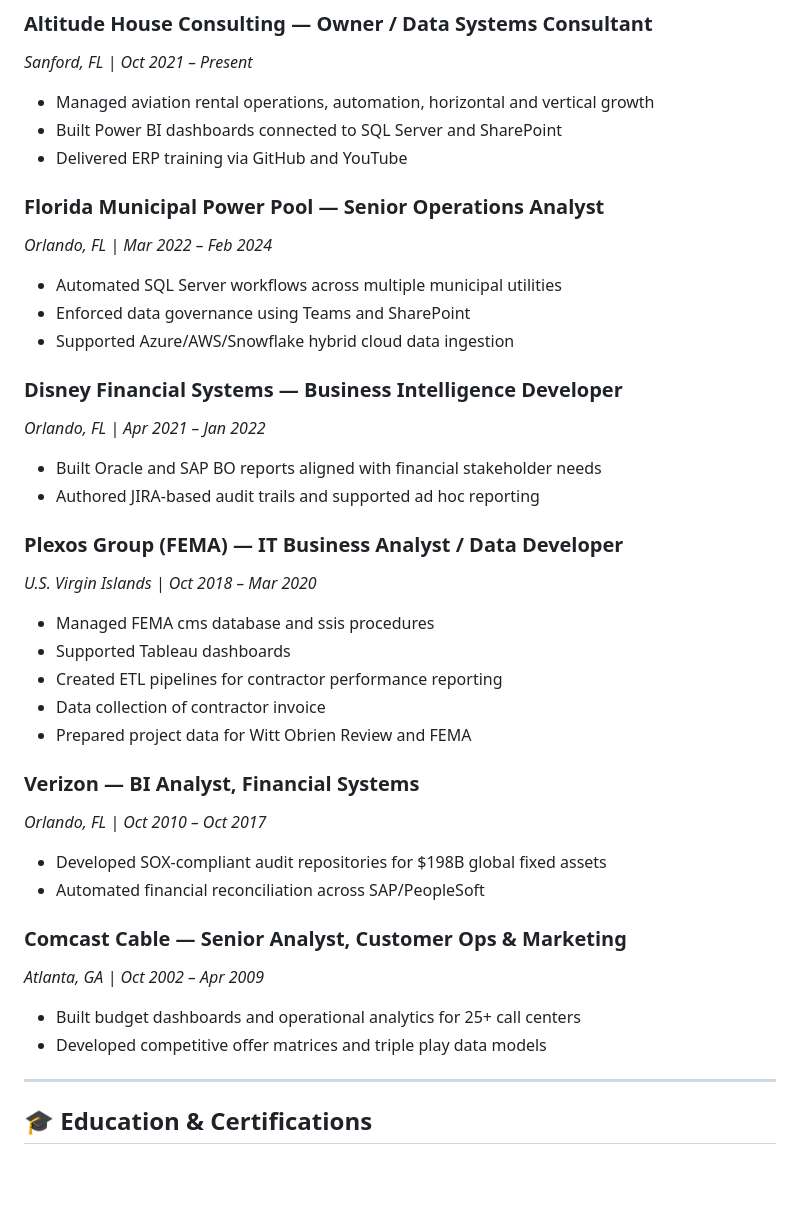
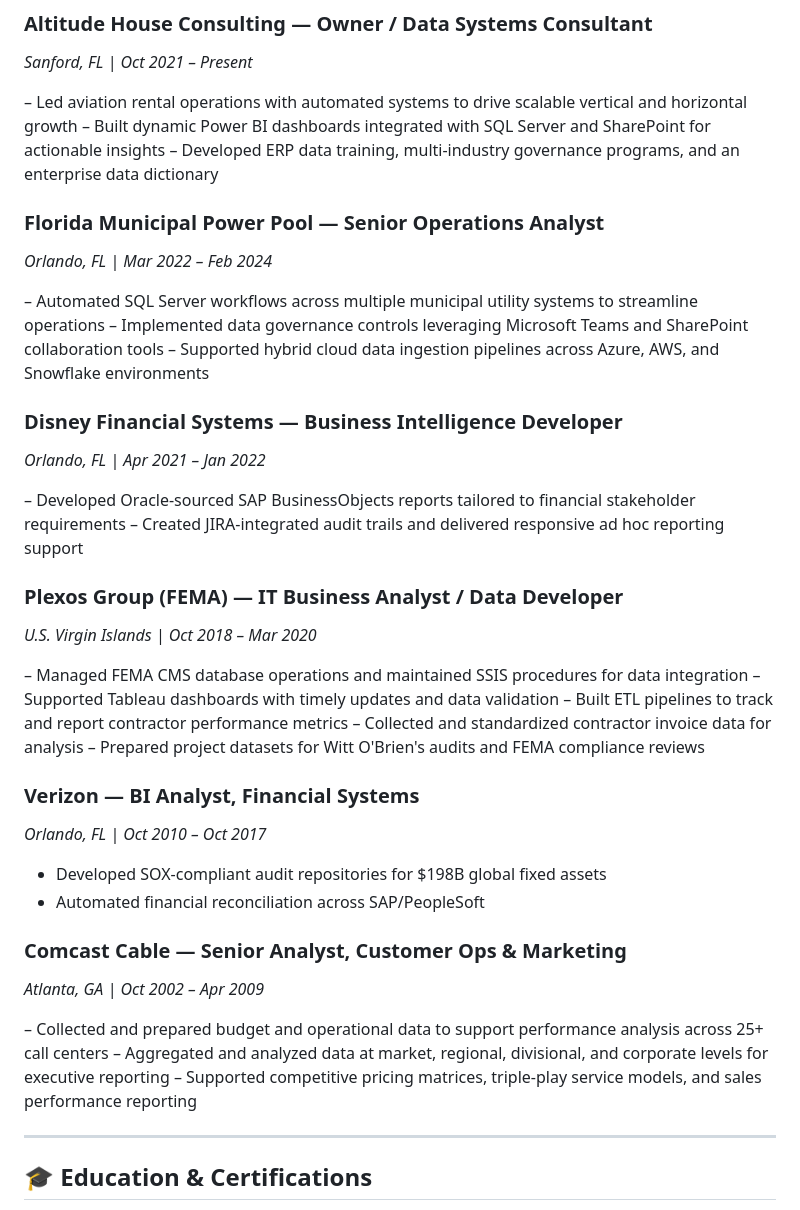
Before and after one commit to altitudehouseconsulting/about, a Markdown page: README.md, the part around the change. GitHub-like rendering; blank space fills up the shorter version.

```diff
--- a/README.md
+++ b/README.md
@@ -35,31 +35,31 @@ Proven record in implementing governance frameworks, managing large-scale data m
 ### Altitude House Consulting — Owner / Data Systems Consultant
 _Sanford, FL | Oct 2021 – Present_
 
-- Managed aviation rental operations, automation, horizontal and vertical growth
-- Built Power BI dashboards connected to SQL Server and SharePoint
-- Delivered ERP training via GitHub and YouTube
+– Led aviation rental operations with automated systems to drive scalable vertical and horizontal growth
+– Built dynamic Power BI dashboards integrated with SQL Server and SharePoint for actionable insights
+– Developed ERP data training, multi-industry governance programs, and an enterprise data dictionary
 
 ### Florida Municipal Power Pool — Senior Operations Analyst
 _Orlando, FL | Mar 2022 – Feb 2024_
 
-- Automated SQL Server workflows across multiple municipal utilities
-- Enforced data governance using Teams and SharePoint
-- Supported Azure/AWS/Snowflake hybrid cloud data ingestion
+– Automated SQL Server workflows across multiple municipal utility systems to streamline operations
+– Implemented data governance controls leveraging Microsoft Teams and SharePoint collaboration tools
+– Supported hybrid cloud data ingestion pipelines across Azure, AWS, and Snowflake environments
 
 ### Disney Financial Systems — Business Intelligence Developer
 _Orlando, FL | Apr 2021 – Jan 2022_
 
-- Built Oracle and SAP BO reports aligned with financial stakeholder needs
-- Authored JIRA-based audit trails and supported ad hoc reporting
+– Developed Oracle-sourced SAP BusinessObjects reports tailored to financial stakeholder requirements
+– Created JIRA-integrated audit trails and delivered responsive ad hoc reporting support
 
 ### Plexos Group (FEMA) — IT Business Analyst / Data Developer
 _U.S. Virgin Islands | Oct 2018 – Mar 2020_
 
-- Managed FEMA cms database and ssis procedures
-- Supported Tableau dashboards
-- Created ETL pipelines for contractor performance reporting
-- Data collection of contractor invoice
-- Prepared project data for Witt Obrien Review and FEMA
+– Managed FEMA CMS database operations and maintained SSIS procedures for data integration
+– Supported Tableau dashboards with timely updates and data validation
+– Built ETL pipelines to track and report contractor performance metrics
+– Collected and standardized contractor invoice data for analysis
+– Prepared project datasets for Witt O'Brien's audits and FEMA compliance reviews
 
 ### Verizon — BI Analyst, Financial Systems
 _Orlando, FL | Oct 2010 – Oct 2017_
@@ -70,8 +70,9 @@ _Orlando, FL | Oct 2010 – Oct 2017_
 ### Comcast Cable — Senior Analyst, Customer Ops & Marketing
 _Atlanta, GA | Oct 2002 – Apr 2009_
 
-- Built budget dashboards and operational analytics for 25+ call centers
-- Developed competitive offer matrices and triple play data models
+– Collected and prepared budget and operational data to support performance analysis across 25+ call centers
+– Aggregated and analyzed data at market, regional, divisional, and corporate levels for executive reporting
+– Supported competitive pricing matrices, triple-play service models, and sales performance reporting
 
 ---
 
```
